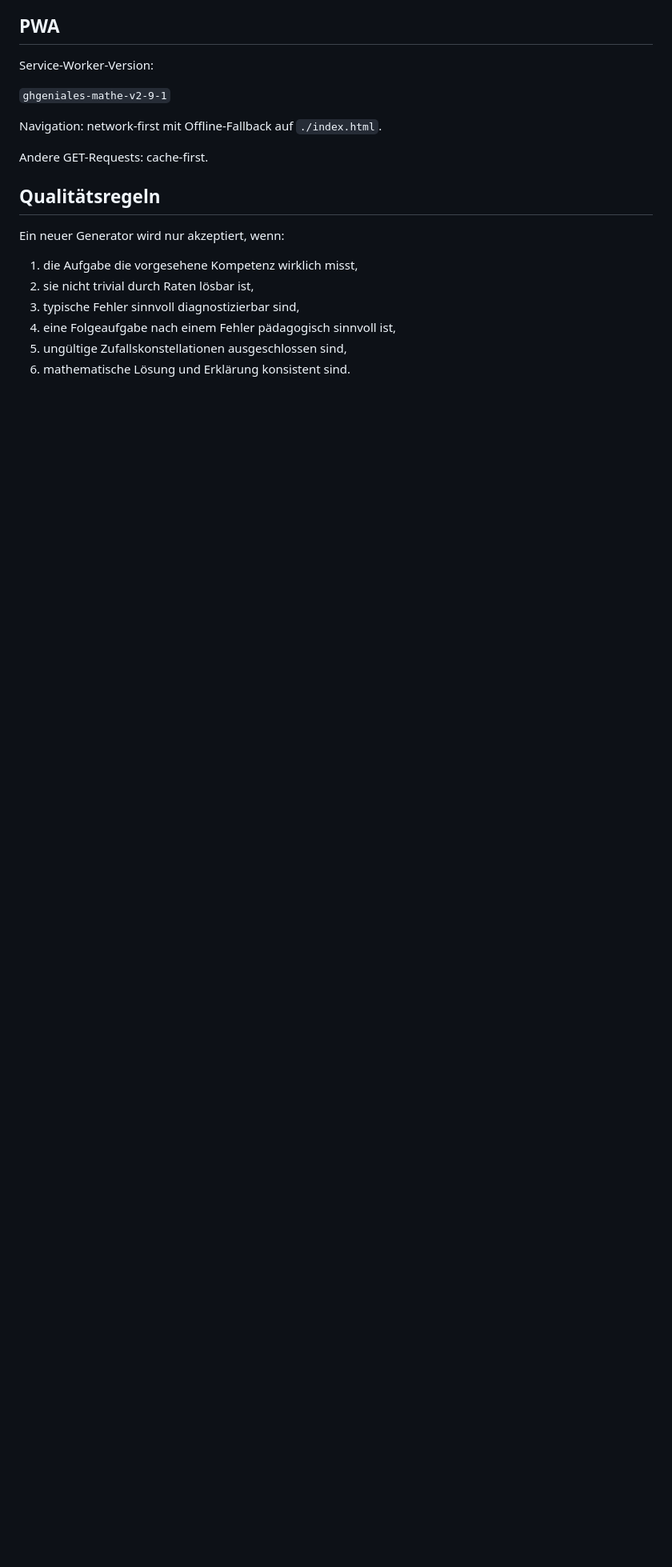
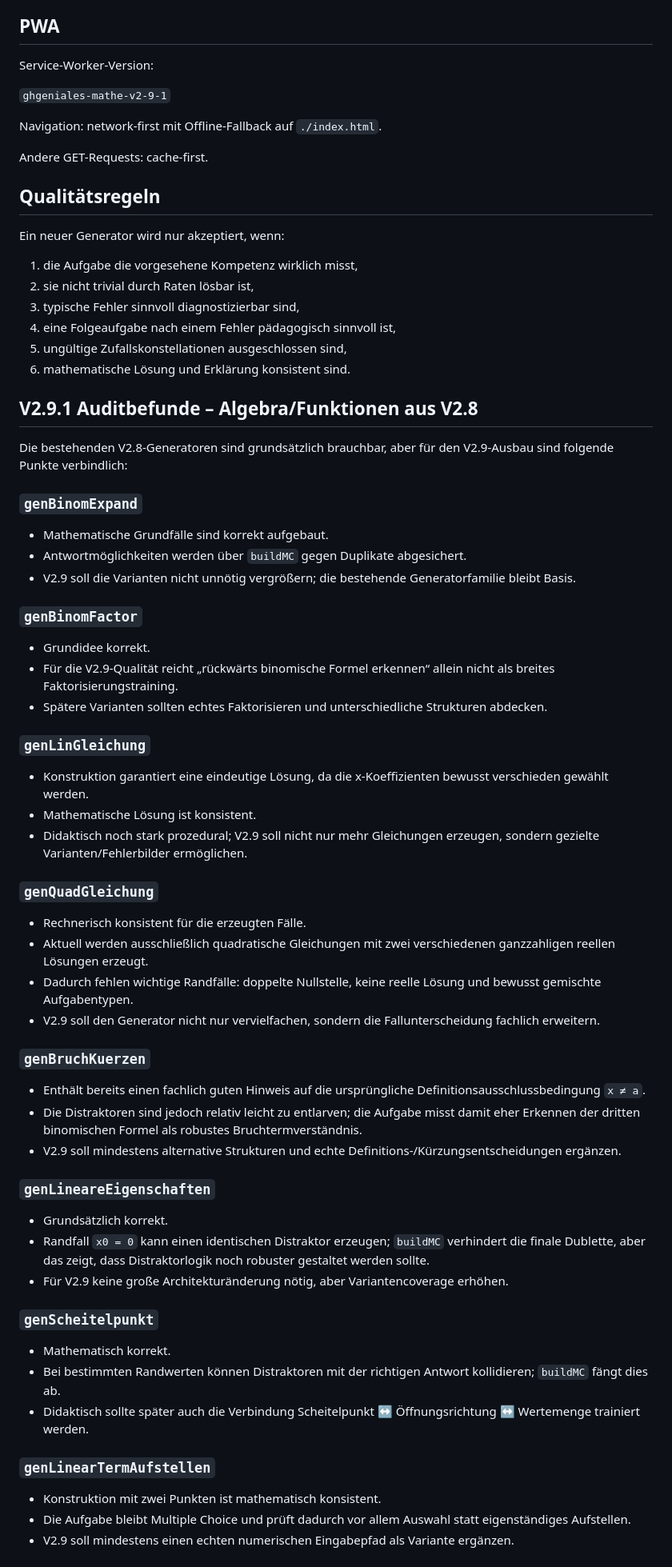
Before and after one commit to realmanuelghg/ghgeniales-mathe, a Markdown page: V2_9_1_SPEC.md, the part around one of its changes. Shown at 80% size. Rendered like a GitHub page; blank space fills up the shorter version.

Commit message:
docs: add algebra v2.9 audit findings

```diff
--- a/V2_9_1_SPEC.md
+++ b/V2_9_1_SPEC.md
@@ -186,3 +186,49 @@ Ein neuer Generator wird nur akzeptiert, wenn:
 4. eine Folgeaufgabe nach einem Fehler pädagogisch sinnvoll ist,
 5. ungültige Zufallskonstellationen ausgeschlossen sind,
 6. mathematische Lösung und Erklärung konsistent sind.
+
+## V2.9.1 Auditbefunde – Algebra/Funktionen aus V2.8
+
+Die bestehenden V2.8-Generatoren sind grundsätzlich brauchbar, aber für den V2.9-Ausbau sind folgende Punkte verbindlich:
+
+### `genBinomExpand`
+- Mathematische Grundfälle sind korrekt aufgebaut.
+- Antwortmöglichkeiten werden über `buildMC` gegen Duplikate abgesichert.
+- V2.9 soll die Varianten nicht unnötig vergrößern; die bestehende Generatorfamilie bleibt Basis.
+
+### `genBinomFactor`
+- Grundidee korrekt.
+- Für die V2.9-Qualität reicht „rückwärts binomische Formel erkennen“ allein nicht als breites Faktorisierungstraining.
+- Spätere Varianten sollten echtes Faktorisieren und unterschiedliche Strukturen abdecken.
+
+### `genLinGleichung`
+- Konstruktion garantiert eine eindeutige Lösung, da die x-Koeffizienten bewusst verschieden gewählt werden.
+- Mathematische Lösung ist konsistent.
+- Didaktisch noch stark prozedural; V2.9 soll nicht nur mehr Gleichungen erzeugen, sondern gezielte Varianten/Fehlerbilder ermöglichen.
+
+### `genQuadGleichung`
+- Rechnerisch konsistent für die erzeugten Fälle.
+- Aktuell werden ausschließlich quadratische Gleichungen mit zwei verschiedenen ganzzahligen reellen Lösungen erzeugt.
+- Dadurch fehlen wichtige Randfälle: doppelte Nullstelle, keine reelle Lösung und bewusst gemischte Aufgabentypen.
+- V2.9 soll den Generator nicht nur vervielfachen, sondern die Fallunterscheidung fachlich erweitern.
+
+### `genBruchKuerzen`
+- Enthält bereits einen fachlich guten Hinweis auf die ursprüngliche Definitionsausschlussbedingung `x ≠ a`.
+- Die Distraktoren sind jedoch relativ leicht zu entlarven; die Aufgabe misst damit eher Erkennen der dritten binomischen Formel als robustes Bruchtermverständnis.
+- V2.9 soll mindestens alternative Strukturen und echte Definitions-/Kürzungsentscheidungen ergänzen.
+
+### `genLineareEigenschaften`
+- Grundsätzlich korrekt.
+- Randfall `x0 = 0` kann einen identischen Distraktor erzeugen; `buildMC` verhindert die finale Dublette, aber das zeigt, dass Distraktorlogik noch robuster gestaltet werden sollte.
+- Für V2.9 keine große Architekturänderung nötig, aber Variantencoverage erhöhen.
+
+### `genScheitelpunkt`
+- Mathematisch korrekt.
+- Bei bestimmten Randwerten können Distraktoren mit der richtigen Antwort kollidieren; `buildMC` fängt dies ab.
+- Didaktisch sollte später auch die Verbindung Scheitelpunkt ↔ Öffnungsrichtung ↔ Wertemenge trainiert werden.
+
+### `genLinearTermAufstellen`
+- Konstruktion mit zwei Punkten ist mathematisch konsistent.
+- Die Aufgabe bleibt Multiple Choice und prüft dadurch vor allem Auswahl statt eigenständiges Aufstellen.
+- V2.9 soll mindestens einen echten numerischen Eingabepfad als Variante ergänzen.
+
```
Also changed, not shown: other parts of V2_9_1_SPEC.md (+17 -0 lines).
